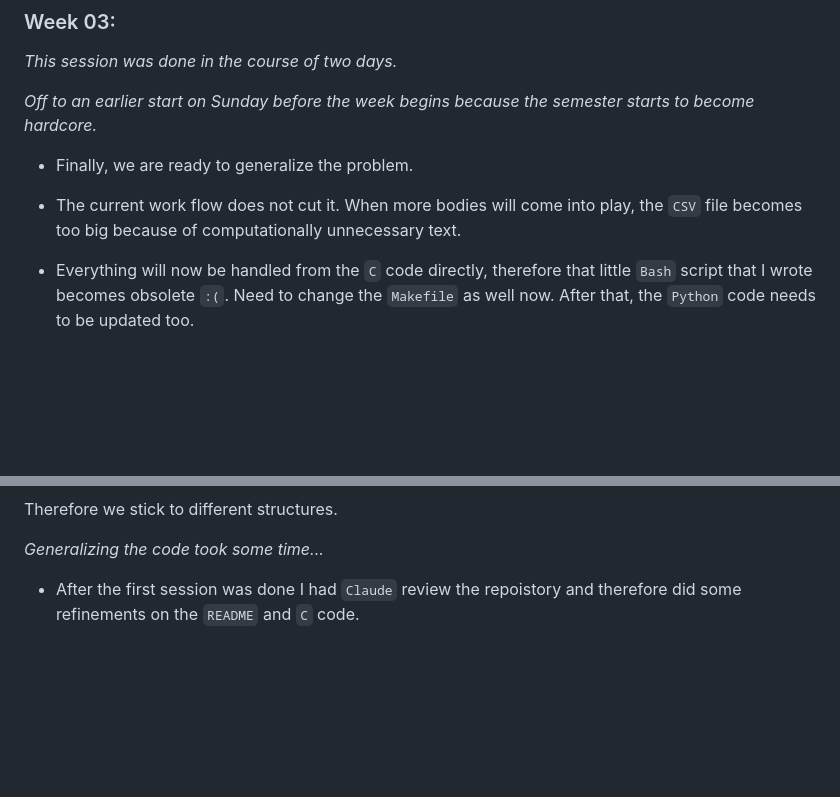
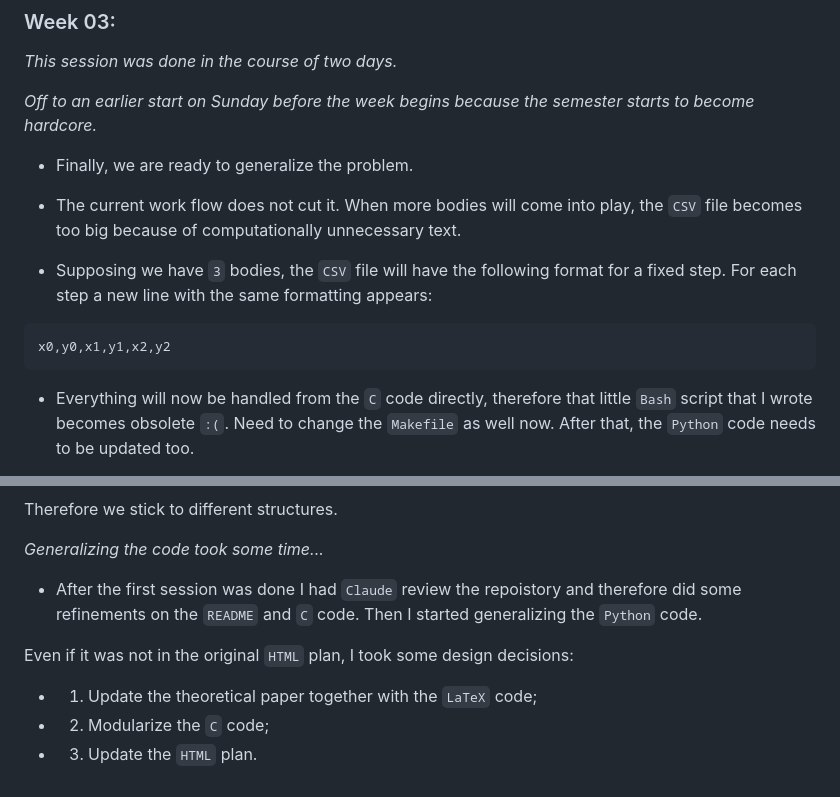
Before and after one commit to M0KApointstoint/Serenity, a Markdown page: learning/README.md, 2 parts joined by grey strips. Rendered like a GitHub page; blank space fills up the shorter version.

Commit message:
Update learning README.

````diff
--- a/learning/README.md
+++ b/learning/README.md
@@ -160,6 +160,14 @@ starts to become hardcore.*
 - The current work flow does not cut it. When more bodies will come into play,
 the `CSV` file becomes too big because of computationally unnecessary text.
 
+- Supposing we have `3` bodies, the `CSV` file will have the following
+format for a fixed step. For each step a new line with the same formatting
+appears:
+
+```text
+x0,y0,x1,y1,x2,y2
+```
+
 - Everything will now be handled from the `C` code directly, therefore that
 little `Bash` script that I wrote becomes obsolete `:(`. Need to change the
 `Makefile` as well now. After that, the `Python` code needs to be updated too.
@@ -220,4 +228,11 @@ Therefore we stick to different structures.
 *Generalizing the code took some time...*
 
 - After the first session was done I had `Claude` review the repoistory and
-therefore did some refinements on the `README` and `C` code.
+therefore did some refinements on the `README` and `C` code. Then I started
+generalizing the `Python` code.
+
+Even if it was not in the original `HTML` plan, I took some design decisions:
+
+- 1. Update the theoretical paper together with the `LaTeX` code;
+- 2. Modularize the `C` code;
+- 3. Update the `HTML` plan.
````
